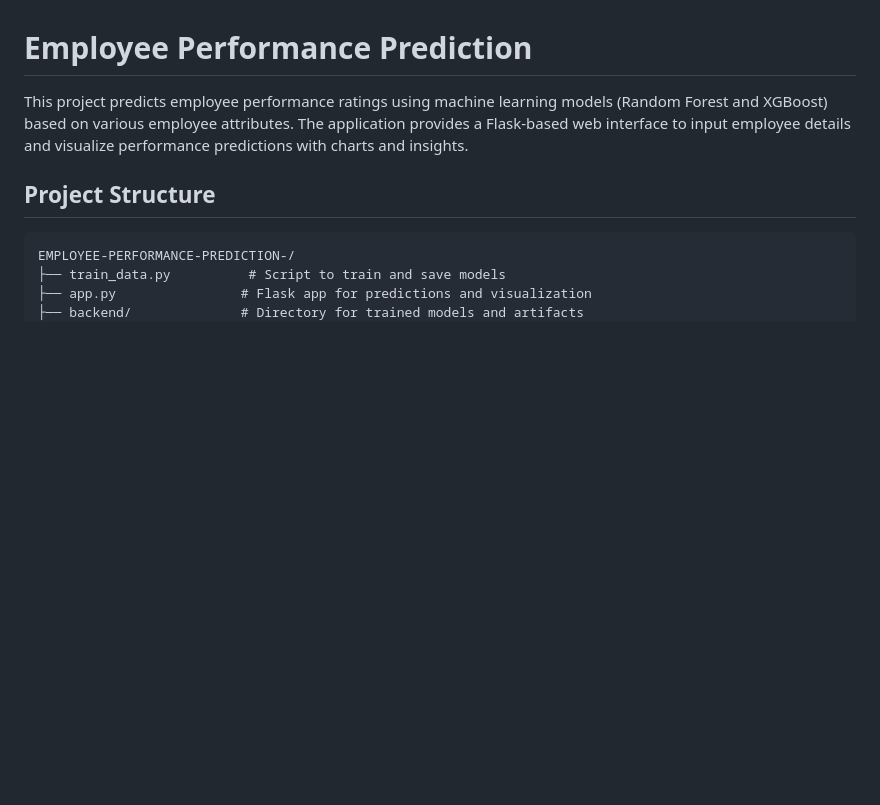
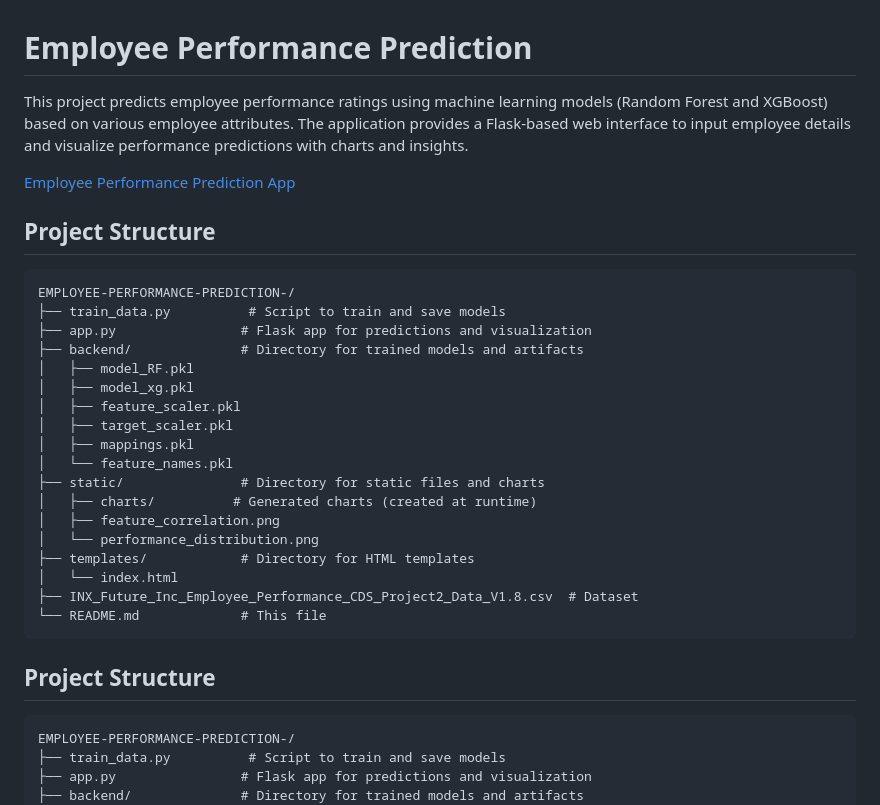
Before and after one commit to OMCHOKSI108/EMPLOYEE-PERFORMANCE-PREDICTION-, a Markdown page: README.md, the part around the change. Rendered like a GitHub page; blank space fills up the shorter version.

Commit message:
Add project structure section to README.md for better clarity

````diff
--- a/README.md
+++ b/README.md
@@ -3,6 +3,30 @@
 
 This project predicts employee performance ratings using machine learning models (Random Forest and XGBoost) based on various employee attributes. The application provides a Flask-based web interface to input employee details and visualize performance predictions with charts and insights.
 
+
+[Employee Performance Prediction App](https://employee-performance-prediction-production.up.railway.app/)
+
+## Project Structure
+```
+EMPLOYEE-PERFORMANCE-PREDICTION-/
+├── train_data.py          # Script to train and save models
+├── app.py                # Flask app for predictions and visualization
+├── backend/              # Directory for trained models and artifacts
+│   ├── model_RF.pkl
+│   ├── model_xg.pkl
+│   ├── feature_scaler.pkl
+│   ├── target_scaler.pkl
+│   ├── mappings.pkl
+│   └── feature_names.pkl
+├── static/               # Directory for static files and charts
+│   ├── charts/          # Generated charts (created at runtime)
+│   ├── feature_correlation.png
+│   └── performance_distribution.png
+├── templates/            # Directory for HTML templates
+│   └── index.html
+├── INX_Future_Inc_Employee_Performance_CDS_Project2_Data_V1.8.csv  # Dataset
+└── README.md             # This file
+```
 ## Project Structure
 ```
 EMPLOYEE-PERFORMANCE-PREDICTION-/
````
